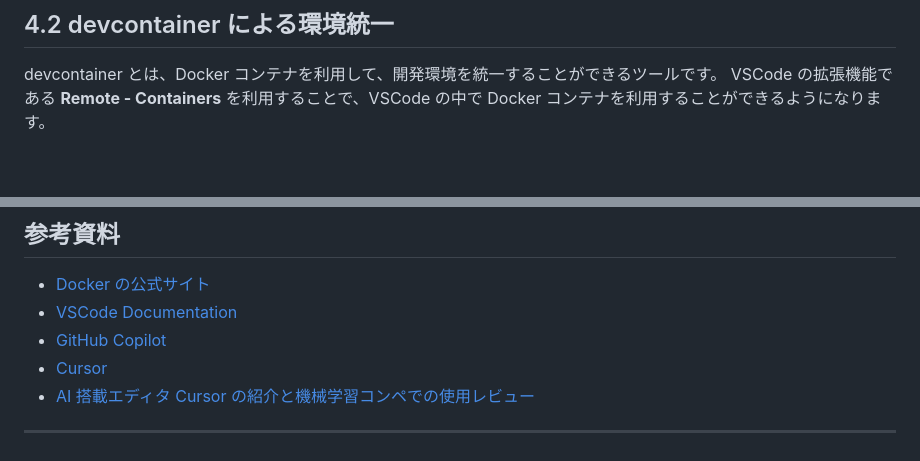
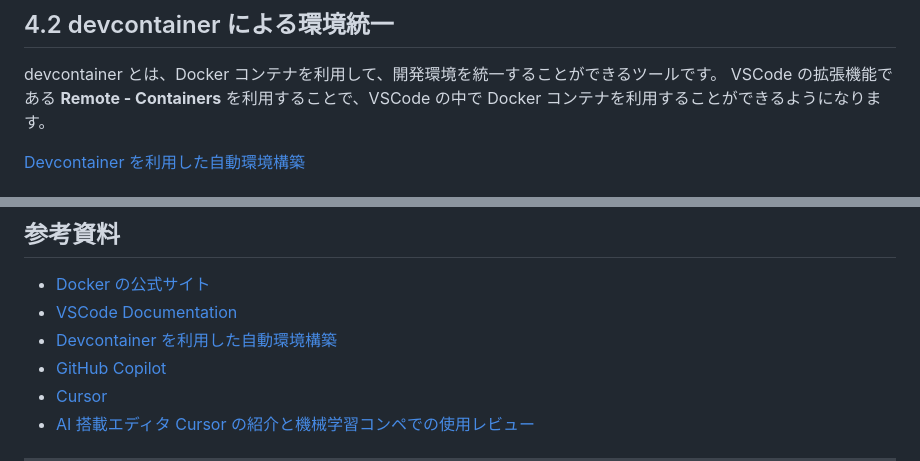
Before and after one commit to syeeel/cs-study-marp, a Markdown page: src/CS勉強会.md, 2 parts joined by grey strips. GitHub-like rendering; blank space fills up the shorter version.

```diff
--- a/src/CS勉強会.md
+++ b/src/CS勉強会.md
@@ -513,6 +511,8 @@ VSCode とは、Microsoft が開発した**統合開発環境（IDE）** です
 devcontainer とは、Docker コンテナを利用して、開発環境を統一することができるツールです。
 VSCode の拡張機能である **Remote - Containers** を利用することで、VSCode の中で Docker コンテナを利用することができるようになります。
 
+[Devcontainer を利用した自動環境構築](https://jpdscore.github.io/blog/vscode/devcontainer_intro/)
+
 <div style="display: flex; justify-content: center; gap: 2rem;">
   <div>
     <img src="https://code.visualstudio.com/assets/docs/devcontainers/containers/architecture-containers.png" alt="devcontainer" style="border-radius: 10px; width: 600px;">
@@ -580,6 +580,7 @@ VSCode を独自に拡張開発しているため、AI の利用を前提とし
 
 - [Docker の公式サイト](https://www.docker.com/)
 - [VSCode Documentation](https://code.visualstudio.com/docs)
+- [Devcontainer を利用した自動環境構築](https://jpdscore.github.io/blog/vscode/devcontainer_intro/)
 - [GitHub Copilot](https://github.com/features/copilot)
 - [Cursor](https://www.cursor.com/)
 - [AI 搭載エディタ Cursor の紹介と機械学習コンペでの使用レビュー](https://speakerdeck.com/k951286/aida-zai-eteitacursornoshao-jie-toji-jie-xue-xi-konhetenoshi-yong-rehiyu)
```
Also changed, not shown: other parts of src/CS勉強会.md (+5 -7 lines).
